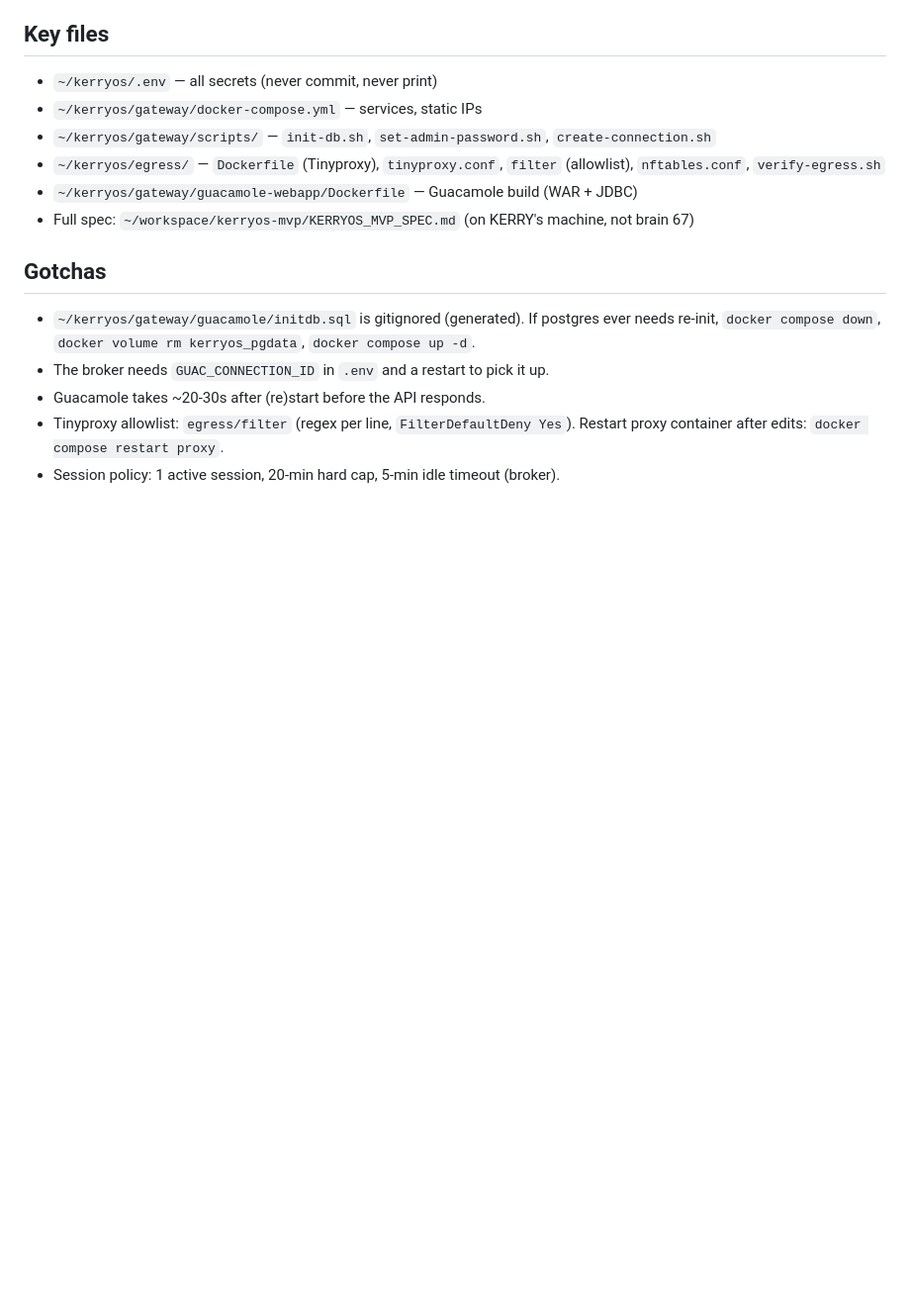
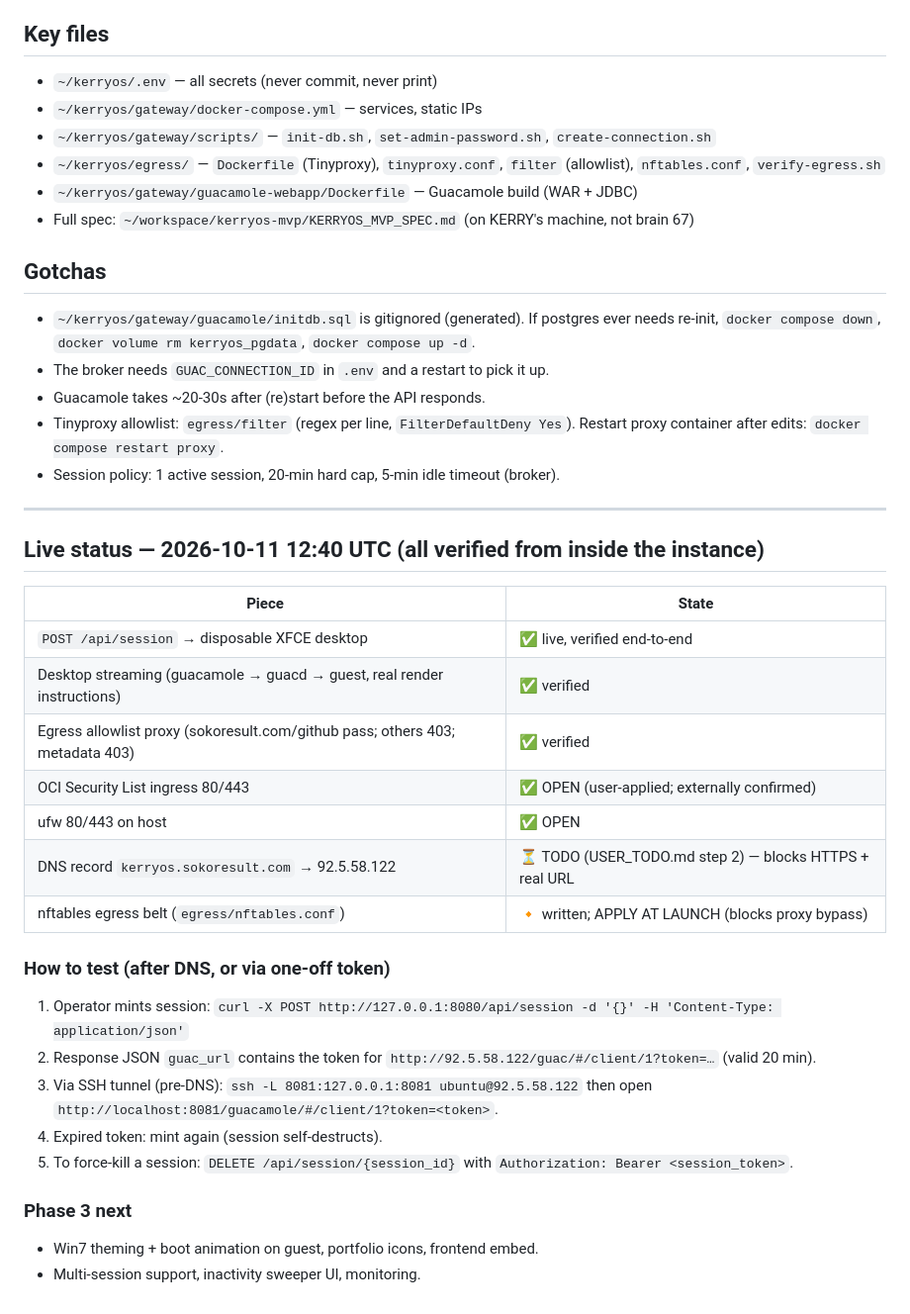
Before and after one commit to kerry04/kerryos, a Markdown page: HANDOFF.md, the part around the change. Shown at 99% size. Rendered like a GitHub page; blank space fills up the shorter version.

Commit message:
HANDOFF: record live-verified status, test runbook, and remaining launch steps
🤖 Generated with Codebuff
Co-Authored-By: Codebuff <noreply@codebuff.com>

```diff
--- a/HANDOFF.md
+++ b/HANDOFF.md
@@ -70,3 +70,28 @@ curl -s http://127.0.0.1:8080/api/health; echo
 - Guacamole takes ~20-30s after (re)start before the API responds.
 - Tinyproxy allowlist: `egress/filter` (regex per line, `FilterDefaultDeny Yes`). Restart proxy container after edits: `docker compose restart proxy`.
 - Session policy: 1 active session, 20-min hard cap, 5-min idle timeout (broker).
+
+---
+## Live status — 2026-10-11 12:40 UTC (all verified from inside the instance)
+
+| Piece | State |
+|---|---|
+| `POST /api/session` → disposable XFCE desktop | ✅ live, verified end-to-end |
+| Desktop streaming (guacamole → guacd → guest, real render instructions) | ✅ verified |
+| Egress allowlist proxy (sokoresult.com/github pass; others 403; metadata 403) | ✅ verified |
+| OCI Security List ingress 80/443 | ✅ OPEN (user-applied; externally confirmed) |
+| ufw 80/443 on host | ✅ OPEN |
+| DNS record `kerryos.sokoresult.com` → 92.5.58.122 | ⏳ TODO (USER_TODO.md step 2) — blocks HTTPS + real URL |
+| nftables egress belt (`egress/nftables.conf`) | 🔸 written; APPLY AT LAUNCH (blocks proxy bypass) |
+
+### How to test (after DNS, or via one-off token)
+1. Operator mints session: `curl -X POST http://127.0.0.1:8080/api/session -d '{}' -H 'Content-Type: application/json'`
+2. Response JSON `guac_url` contains the token for `http://92.5.58.122/guac/#/client/1?token=…` (valid 20 min).
+3. Via SSH tunnel (pre-DNS): `ssh -L 8081:127.0.0.1:8081 ubuntu@92.5.58.122` then open
+   `http://localhost:8081/guacamole/#/client/1?token=<token>`.
+4. Expired token: mint again (session self-destructs).
+5. To force-kill a session: `DELETE /api/session/{session_id}` with `Authorization: Bearer <session_token>`.
+
+### Phase 3 next
+- Win7 theming + boot animation on guest, portfolio icons, frontend embed.
+- Multi-session support, inactivity sweeper UI, monitoring.
```
